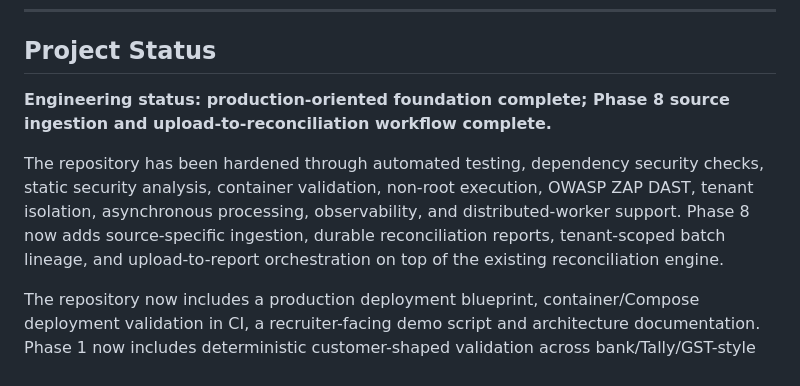
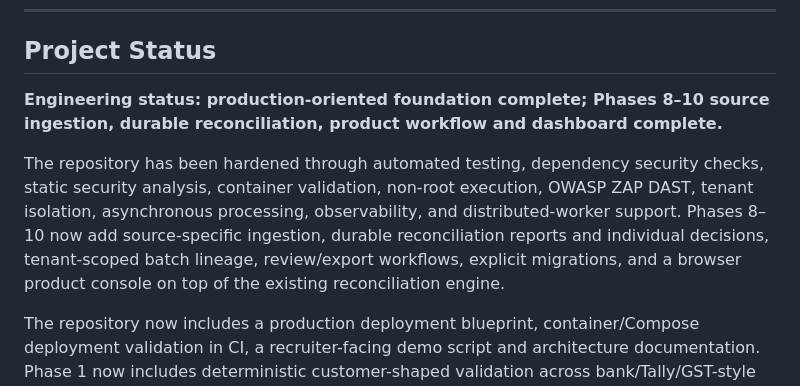
Before and after one commit to abhi9265/ai-financial-reconciliation-platform, a Markdown page: README.md, the part around one of its changes. Drawn GitHub-style.

Commit message:
docs: mark Phases 8 to 10 complete

```diff
--- a/README.md
+++ b/README.md
@@ -984,9 +985,9 @@ docker compose up --build
 
 ## Project Status
 
-**Engineering status: production-oriented foundation complete; Phase 8 source ingestion and upload-to-reconciliation workflow complete.**
+**Engineering status: production-oriented foundation complete; Phases 8–10 source ingestion, durable reconciliation, product workflow and dashboard complete.**
 
-The repository has been hardened through automated testing, dependency security checks, static security analysis, container validation, non-root execution, OWASP ZAP DAST, tenant isolation, asynchronous processing, observability, and distributed-worker support. Phase 8 now adds source-specific ingestion, durable reconciliation reports, tenant-scoped batch lineage, and upload-to-report orchestration on top of the existing reconciliation engine.
+The repository has been hardened through automated testing, dependency security checks, static security analysis, container validation, non-root execution, OWASP ZAP DAST, tenant isolation, asynchronous processing, observability, and distributed-worker support. Phases 8–10 now add source-specific ingestion, durable reconciliation reports and individual decisions, tenant-scoped batch lineage, review/export workflows, explicit migrations, and a browser product console on top of the existing reconciliation engine.
 
 The repository now includes a production deployment blueprint, container/Compose deployment validation in CI, a recruiter-facing demo script and architecture documentation. Phase 1 now includes deterministic customer-shaped validation across bank/Tally/GST-style inputs, partial payments, one-to-many matching, date windows, incompatible financial noise, unmatched exceptions and canonical-contract validation. See [docs/CUSTOMER_DATA_VALIDATION.md](docs/CUSTOMER_DATA_VALIDATION.md). A live public deployment is intentionally a separate infrastructure step requiring external cloud credentials and managed services. This repository does not claim production customer usage or live financial accuracy.
 
```
Also changed, not shown: other parts of README.md (+2 -1 lines).
